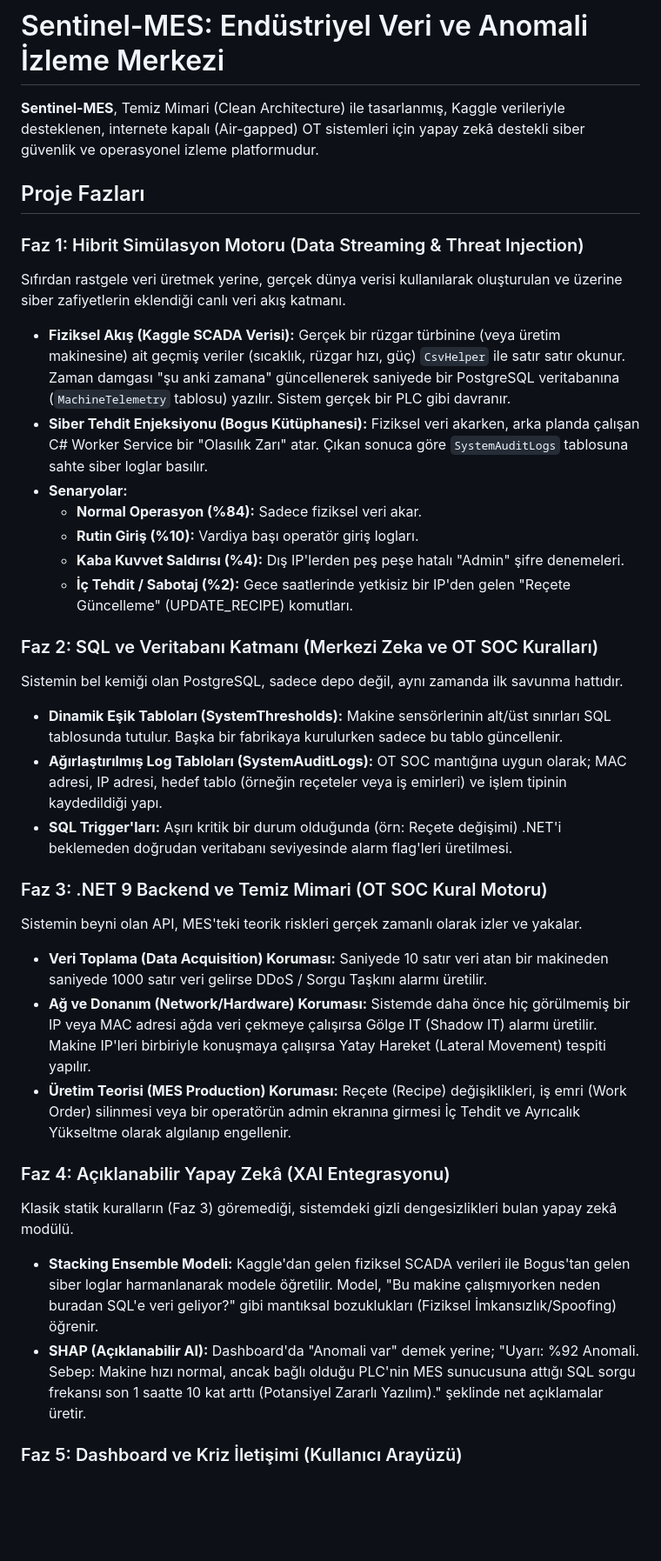
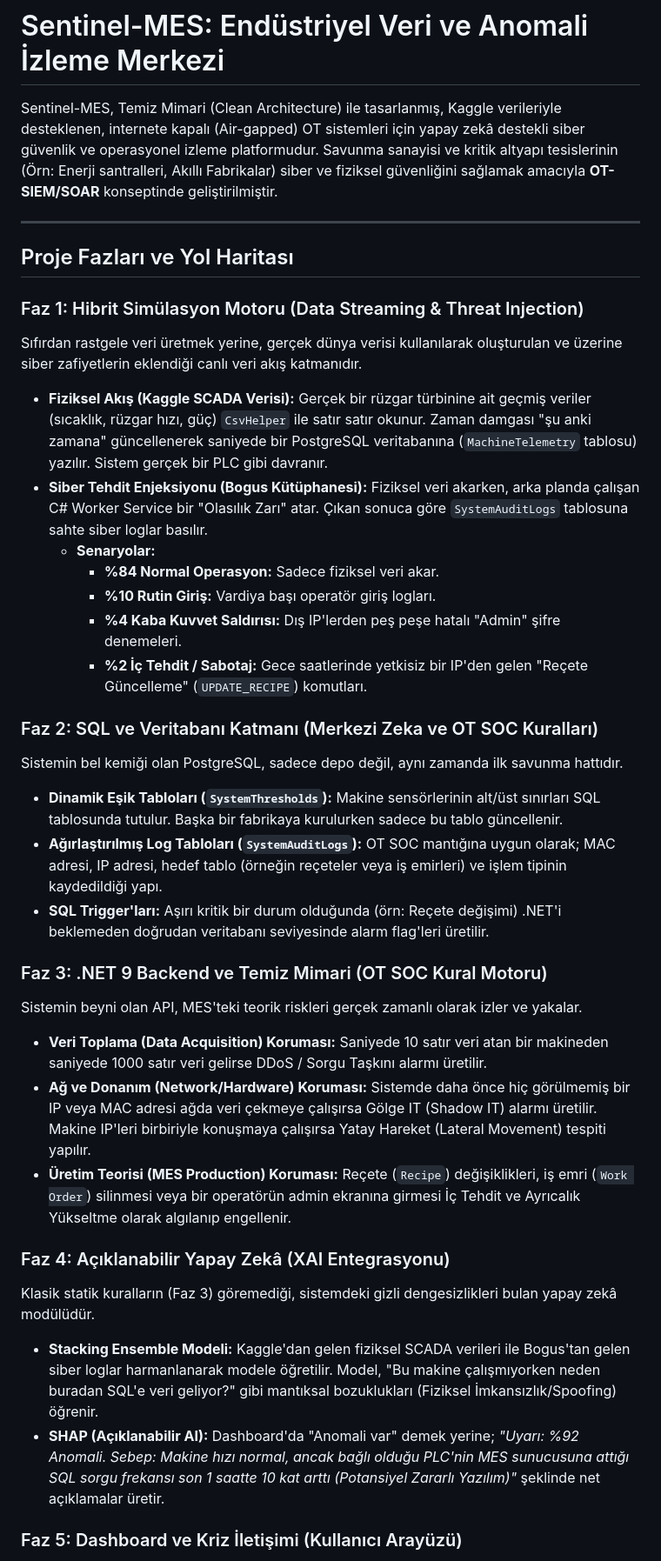
Before and after one commit to aybukecnz/MESSimulator, a Markdown page: README.md, the part around one of its changes. Shown at 87% size. Rendered like a GitHub page; blank space fills up the shorter version.

```diff
--- a/README.md
+++ b/README.md
@@ -1,38 +1,36 @@
 # Sentinel-MES: Endüstriyel Veri ve Anomali İzleme Merkezi
 
-**Sentinel-MES**, Temiz Mimari (Clean Architecture) ile tasarlanmış, Kaggle verileriyle desteklenen, internete kapalı (Air-gapped) OT sistemleri için yapay zekâ destekli siber güvenlik ve operasyonel izleme platformudur.
+Sentinel-MES, Temiz Mimari (Clean Architecture) ile tasarlanmış, Kaggle verileriyle desteklenen, internete kapalı (Air-gapped) OT sistemleri için yapay zekâ destekli siber güvenlik ve operasyonel izleme platformudur. Savunma sanayisi ve kritik altyapı tesislerinin (Örn: Enerji santralleri, Akıllı Fabrikalar) siber ve fiziksel güvenliğini sağlamak amacıyla **OT-SIEM/SOAR** konseptinde geliştirilmiştir.
 
-##  Proje Fazları
+---
+
+## Proje Fazları ve Yol Haritası
 
 ### Faz 1: Hibrit Simülasyon Motoru (Data Streaming & Threat Injection)
-Sıfırdan rastgele veri üretmek yerine, gerçek dünya verisi kullanılarak oluşturulan ve üzerine siber zafiyetlerin eklendiği canlı veri akış katmanı.
-
-* **Fiziksel Akış (Kaggle SCADA Verisi):** Gerçek bir rüzgar türbinine (veya üretim makinesine) ait geçmiş veriler (sıcaklık, rüzgar hızı, güç) `CsvHelper` ile satır satır okunur. Zaman damgası "şu anki zamana" güncellenerek saniyede bir PostgreSQL veritabanına (`MachineTelemetry` tablosu) yazılır. Sistem gerçek bir PLC gibi davranır.
+Sıfırdan rastgele veri üretmek yerine, gerçek dünya verisi kullanılarak oluşturulan ve üzerine siber zafiyetlerin eklendiği canlı veri akış katmanıdır.
+* **Fiziksel Akış (Kaggle SCADA Verisi):** Gerçek bir rüzgar türbinine ait geçmiş veriler (sıcaklık, rüzgar hızı, güç) `CsvHelper` ile satır satır okunur. Zaman damgası "şu anki zamana" güncellenerek saniyede bir PostgreSQL veritabanına (`MachineTelemetry` tablosu) yazılır. Sistem gerçek bir PLC gibi davranır.
 * **Siber Tehdit Enjeksiyonu (Bogus Kütüphanesi):** Fiziksel veri akarken, arka planda çalışan C# Worker Service bir "Olasılık Zarı" atar. Çıkan sonuca göre `SystemAuditLogs` tablosuna sahte siber loglar basılır.
-* **Senaryolar:**
-  * **Normal Operasyon (%84):** Sadece fiziksel veri akar.
-  * **Rutin Giriş (%10):** Vardiya başı operatör giriş logları.
-  * **Kaba Kuvvet Saldırısı (%4):** Dış IP'lerden peş peşe hatalı "Admin" şifre denemeleri.
-  * **İç Tehdit / Sabotaj (%2):** Gece saatlerinde yetkisiz bir IP'den gelen "Reçete Güncelleme" (UPDATE_RECIPE) komutları.
+  * **Senaryolar:**
+    * **%84 Normal Operasyon:** Sadece fiziksel veri akar.
+    * **%10 Rutin Giriş:** Vardiya başı operatör giriş logları.
+    * **%4 Kaba Kuvvet Saldırısı:** Dış IP'lerden peş peşe hatalı "Admin" şifre denemeleri.
+    * **%2 İç Tehdit / Sabotaj:** Gece saatlerinde yetkisiz bir IP'den gelen "Reçete Güncelleme" (`UPDATE_RECIPE`) komutları.
 
 ### Faz 2: SQL ve Veritabanı Katmanı (Merkezi Zeka ve OT SOC Kuralları)
 Sistemin bel kemiği olan PostgreSQL, sadece depo değil, aynı zamanda ilk savunma hattıdır.
-
-* **Dinamik Eşik Tabloları (SystemThresholds):** Makine sensörlerinin alt/üst sınırları SQL tablosunda tutulur. Başka bir fabrikaya kurulurken sadece bu tablo güncellenir.
-* **Ağırlaştırılmış Log Tabloları (SystemAuditLogs):** OT SOC mantığına uygun olarak; MAC adresi, IP adresi, hedef tablo (örneğin reçeteler veya iş emirleri) ve işlem tipinin kaydedildiği yapı.
-* **SQL Trigger'ları:** Aşırı kritik bir durum olduğunda (örn: Reçete değişimi) .NET'i beklemeden doğrudan veritabanı seviyesinde alarm flag'leri üretilmesi.
+* **Dinamik Eşik Tabloları (`SystemThresholds`):** Makine sensörlerinin alt/üst sınırları SQL tablosunda tutulur. Başka bir fabrikaya kurulurken sadece bu tablo güncellenir.
+* **Ağırlaştırılmış Log Tabloları (`SystemAuditLogs`):** OT SOC mantığına uygun olarak; MAC adresi, IP adresi, hedef tablo (örneğin reçeteler veya iş emirleri) ve işlem tipinin kaydedildiği yapı.
+* **SQL Trigger'ları:** Aşırı kritik bir durum olduğunda (örn: Reçete değişimi) .NET'i beklemeden doğrudan veritabanı seviyesinde alarm flag'leri üretilir.
 
 ### Faz 3: .NET 9 Backend ve Temiz Mimari (OT SOC Kural Motoru)
 Sistemin beyni olan API, MES'teki teorik riskleri gerçek zamanlı olarak izler ve yakalar.
-
 * **Veri Toplama (Data Acquisition) Koruması:** Saniyede 10 satır veri atan bir makineden saniyede 1000 satır veri gelirse DDoS / Sorgu Taşkını alarmı üretilir.
 * **Ağ ve Donanım (Network/Hardware) Koruması:** Sistemde daha önce hiç görülmemiş bir IP veya MAC adresi ağda veri çekmeye çalışırsa Gölge IT (Shadow IT) alarmı üretilir. Makine IP'leri birbiriyle konuşmaya çalışırsa Yatay Hareket (Lateral Movement) tespiti yapılır.
-* **Üretim Teorisi (MES Production) Koruması:** Reçete (Recipe) değişiklikleri, iş emri (Work Order) silinmesi veya bir operatörün admin ekranına girmesi İç Tehdit ve Ayrıcalık Yükseltme olarak algılanıp engellenir.
+* **Üretim Teorisi (MES Production) Koruması:** Reçete (`Recipe`) değişiklikleri, iş emri (`Work Order`) silinmesi veya bir operatörün admin ekranına girmesi İç Tehdit ve Ayrıcalık Yükseltme olarak algılanıp engellenir.
 
 ### Faz 4: Açıklanabilir Yapay Zekâ (XAI Entegrasyonu)
-Klasik statik kuralların (Faz 3) göremediği, sistemdeki gizli dengesizlikleri bulan yapay zekâ modülü.
-
+Klasik statik kuralların (Faz 3) göremediği, sistemdeki gizli dengesizlikleri bulan yapay zekâ modülüdür.
 * **Stacking Ensemble Modeli:** Kaggle'dan gelen fiziksel SCADA verileri ile Bogus'tan gelen siber loglar harmanlanarak modele öğretilir. Model, "Bu makine çalışmıyorken neden buradan SQL'e veri geliyor?" gibi mantıksal bozuklukları (Fiziksel İmkansızlık/Spoofing) öğrenir.
-* **SHAP (Açıklanabilir AI):** Dashboard'da "Anomali var" demek yerine; "Uyarı: %92 Anomali. Sebep: Makine hızı normal, ancak bağlı olduğu PLC'nin MES sunucusuna attığı SQL sorgu frekansı son 1 saatte 10 kat arttı (Potansiyel Zararlı Yazılım)." şeklinde net açıklamalar üretir.
+* **SHAP (Açıklanabilir AI):** Dashboard'da "Anomali var" demek yerine; *"Uyarı: %92 Anomali. Sebep: Makine hızı normal, ancak bağlı olduğu PLC'nin MES sunucusuna attığı SQL sorgu frekansı son 1 saatte 10 kat arttı (Potansiyel Zararlı Yazılım)"* şeklinde net açıklamalar üretir.
 
 ### Faz 5: Dashboard ve Kriz İletişimi (Kullanıcı Arayüzü)
```
Also changed, not shown: other parts of README.md (+52 -10 lines), Docs/api-block-test.png (added), Docs/db.drawio.png (added), Docs/pgadmin-logs.png (added), Docs/soc-insider-tab.png (added), Docs/soc-network-tab.png (added), Docs/soc-scada-tab.png (added), 1 other file.
